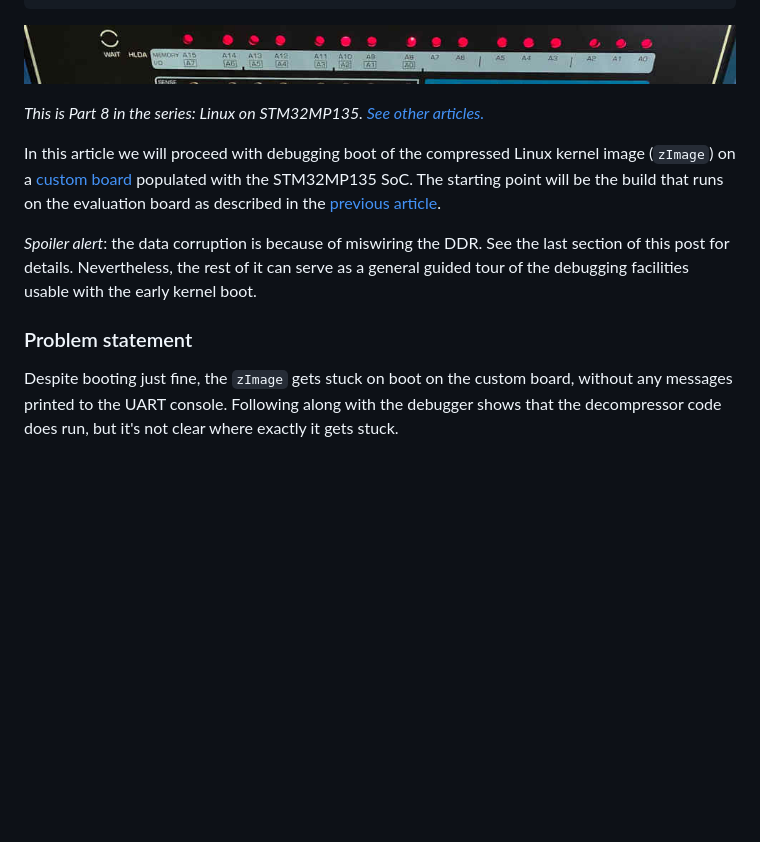
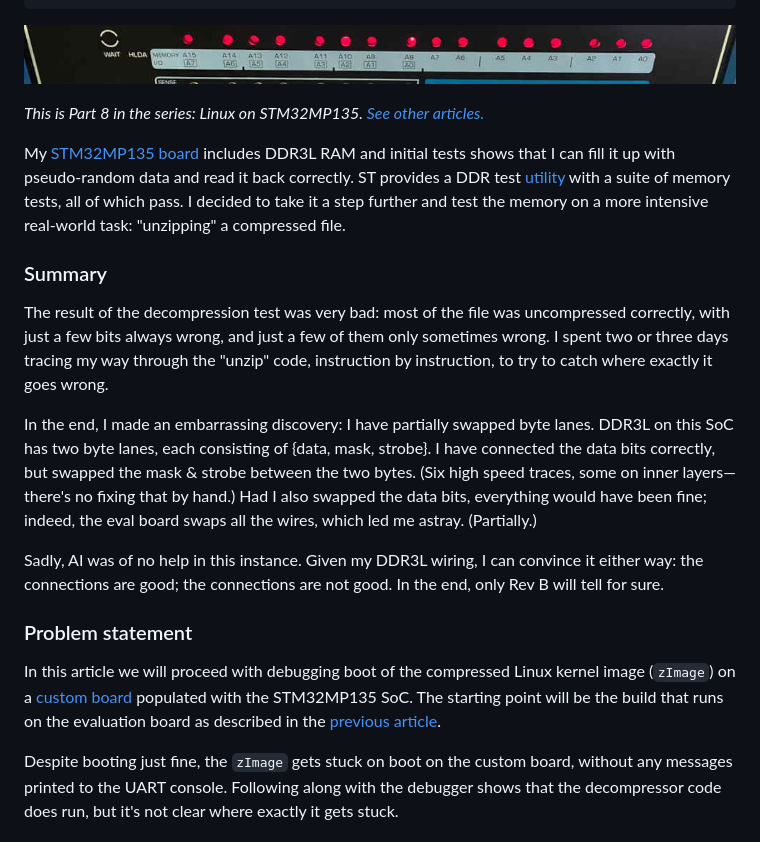
Before and after one commit to js216/embd, a Markdown page: articles/debugging-stm32mp135-kernel-decompression.md, the part around the change. GitHub-like rendering; blank space fills up the shorter version.

Commit message:
add summary

```diff
--- a/articles/debugging-stm32mp135-kernel-decompression.md
+++ b/articles/debugging-stm32mp135-kernel-decompression.md
@@ -13,19 +13,41 @@ description: >
 *This is Part 8 in the series: Linux on STM32MP135. [See other
 articles.](#series-list)*
 
+My [STM32MP135 board](https://github.com/js216/stm32mp135_test_board) includes
+DDR3L RAM and initial tests shows that I can fill it up with pseudo-random data
+and read it back correctly. ST provides a DDR test
+[utility](https://github.com/STMicroelectronics/STM32DDRFW-UTIL) with a suite of
+memory tests, all of which pass. I decided to take it a step further and test
+the memory on a more intensive real-world task: "unzipping" a compressed file.
+
+### Summary
+
+The result of the decompression test was very bad: most of the file was
+uncompressed correctly, with just a few bits always wrong, and just a few of
+them only sometimes wrong. I spent two or three days tracing my way through the
+"unzip" code, instruction by instruction, to try to catch where exactly it goes
+wrong.
+
+In the end, I made an embarrassing discovery: I have partially swapped byte
+lanes. DDR3L on this SoC has two byte lanes, each consisting of {data, mask,
+strobe}. I have connected the data bits correctly, but swapped the mask & strobe
+between the two bytes. (Six high speed traces, some on inner layers—there's no
+fixing that by hand.) Had I also swapped the data bits, everything would have
+been fine; indeed, the eval board swaps all the wires, which led me astray.
+(Partially.)
+
+Sadly, AI was of no help in this instance. Given my DDR3L wiring, I can convince
+it either way: the connections are good; the connections are not good. In the
+end, only Rev B will tell for sure.
+
+### Problem statement
+
 In this article we will proceed with debugging boot of the compressed Linux
 kernel image (`zImage`) on a [custom
 board](https://github.com/js216/stm32mp135_test_board) populated with the
 STM32MP135 SoC. The starting point will be the build that runs on the
 evaluation board as described in the [previous
 article](https://embd.cc/build-linux-for-stm32mp135-in-under-50-lines-of-makefile).
-
-*Spoiler alert*: the data corruption is because of miswiring the DDR. See the
-last section of this post for details. Nevertheless, the rest of it can serve as
-a general guided tour of the debugging facilities usable with the early kernel
-boot.
-
-### Problem statement
 
 Despite booting just fine, the `zImage` gets stuck on boot on the custom board,
 without any messages printed to the UART console. Following along with the
```
